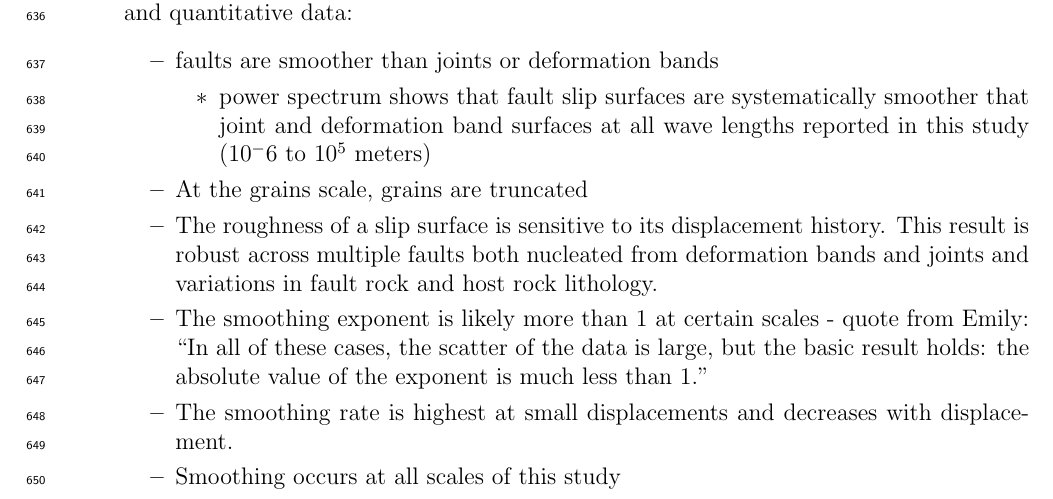
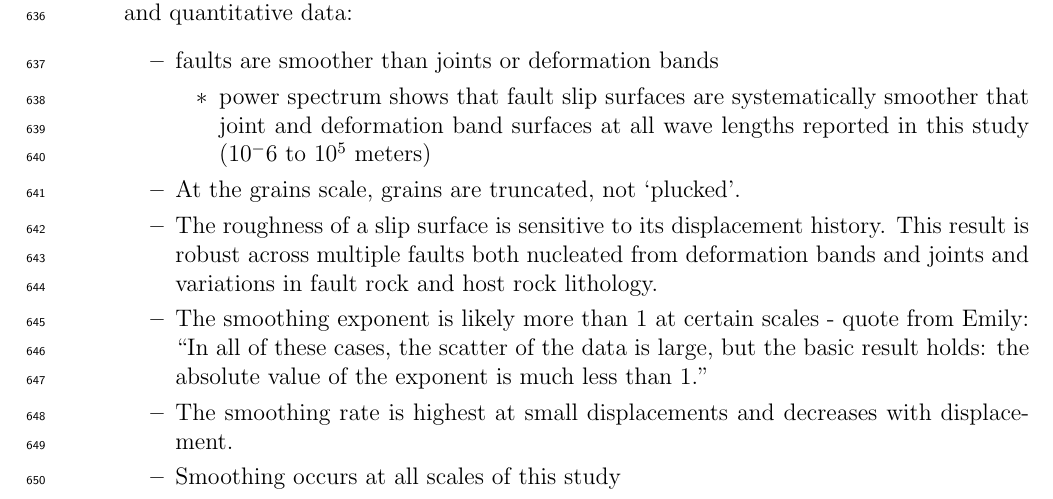
Before and after one commit to GEO-IASS/Thesis-Draft, a LaTeX thesis (Thesis_draft.tex): part of page 17 of 21, cut so that both start at the same text. Compiled offline with pdfLaTeX.

Commit message:
hard facts update

```diff
--- a/Thesis_draft.tex
+++ b/Thesis_draft.tex
@@ -493,7 +493,7 @@ The following is a list of  `hard facts' that can be established from the both t
 	\begin{itemize}
 		\item power spectrum shows that fault slip surfaces are systematically smoother that joint and deformation band surfaces  at all wave lengths reported in this study ($10^-6$ to $10^5$ meters)
 	\end{itemize}
-\item At the grains scale, grains are truncated
+\item At the grains scale, grains are truncated, not `plucked'.
 \item The roughness of a slip surface is sensitive to its displacement history. This result is robust across multiple faults both nucleated from deformation bands and joints and variations in fault rock and host rock lithology.
 \item The smoothing exponent is likely more than 1 at certain scales - quote from Emily: ``In all of these cases, the scatter of the data is large, but the basic result holds: the absolute value of the exponent is much less than 1.''
 \item The smoothing rate is highest at small displacements and decreases with displacement.
```
Also changed, not shown: 2 other files.
